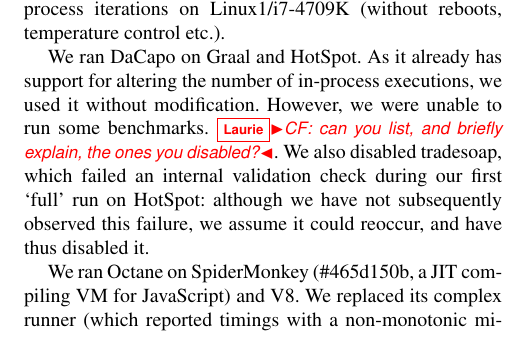
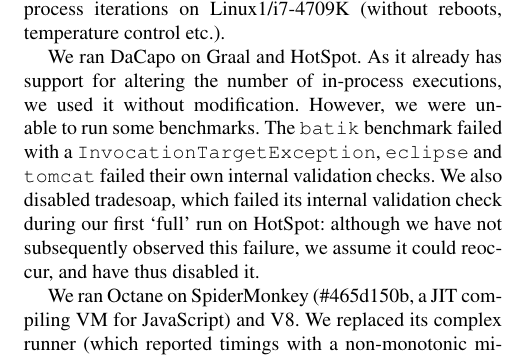
Before and after one commit to softdevteam/warmup_paper, a LaTeX paper (warmup.tex): part of one column of page 9 of 11, cut so that both start at the same text. Compiled offline with pdfLaTeX; a missing font is replaced by an installed copy or a similar font.

Commit message:
explain which dacapo benchmarks were disabled

```diff
--- a/warmup.tex
+++ b/warmup.tex
@@ -826,9 +826,11 @@
 
 We ran DaCapo on Graal and HotSpot. As it already has support for
 altering the number of in-process executions, we used it without modification.
-However, we were unable to run some benchmarks. \laurie{CF: can you list, and
-briefly explain, the ones you disabled?}. We also disabled tradesoap, which
-failed an internal validation check during our first `full' run on HotSpot:
+However, we were unable to run some benchmarks. The \texttt{batik} benchmark
+failed with a \texttt{InvocationTargetException}, \texttt{eclipse} and
+\texttt{tomcat} failed their own internal validation checks.
+We also disabled tradesoap, which
+failed its internal validation check during our first `full' run on HotSpot:
 although we have not subsequently observed this failure, we assume it could
 reoccur, and have thus disabled it.
 
```
